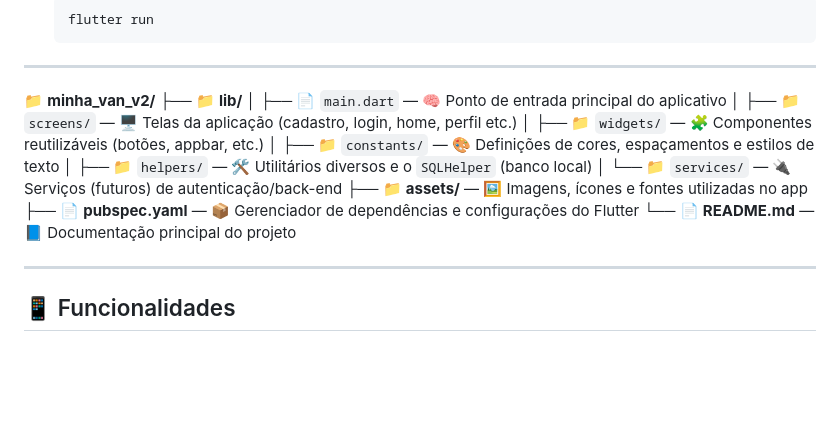
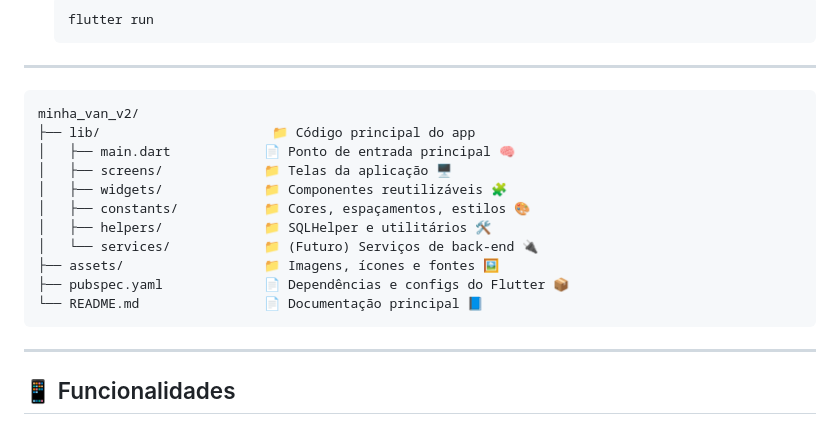
Before and after one commit to bortolinipedro/minha_van, a Markdown page: README.md, the part around the change. Drawn GitHub-style; blank space fills up the shorter version.

````diff
--- a/README.md
+++ b/README.md
@@ -73,19 +73,19 @@ O `.gitignore` já está configurado para ignorar:
    flutter run
    ```
 ---
-📁 **minha_van_v2/**
-├── 📁 **lib/**
-│   ├── 📄 `main.dart` — 🧠 Ponto de entrada principal do aplicativo
-│   ├── 📁 `screens/` — 🖥️ Telas da aplicação (cadastro, login, home, perfil etc.)
-│   ├── 📁 `widgets/` — 🧩 Componentes reutilizáveis (botões, appbar, etc.)
-│   ├── 📁 `constants/` — 🎨 Definições de cores, espaçamentos e estilos de texto
-│   ├── 📁 `helpers/` — 🛠️ Utilitários diversos e o `SQLHelper` (banco local)
-│   └── 📁 `services/` — 🔌 Serviços (futuros) de autenticação/back-end
-├── 📁 **assets/** — 🖼️ Imagens, ícones e fontes utilizadas no app
-├── 📄 **pubspec.yaml** — 📦 Gerenciador de dependências e configurações do Flutter
-└── 📄 **README.md** — 📘 Documentação principal do projeto
-
-
+```text
+minha_van_v2/
+├── lib/                      📁 Código principal do app
+│   ├── main.dart            📄 Ponto de entrada principal 🧠
+│   ├── screens/             📁 Telas da aplicação 🖥️
+│   ├── widgets/             📁 Componentes reutilizáveis 🧩
+│   ├── constants/           📁 Cores, espaçamentos, estilos 🎨
+│   ├── helpers/             📁 SQLHelper e utilitários 🛠️
+│   └── services/            📁 (Futuro) Serviços de back-end 🔌
+├── assets/                  📁 Imagens, ícones e fontes 🖼️
+├── pubspec.yaml             📄 Dependências e configs do Flutter 📦
+└── README.md                📄 Documentação principal 📘
+```
 ---
 
 ## 📱 Funcionalidades
````
